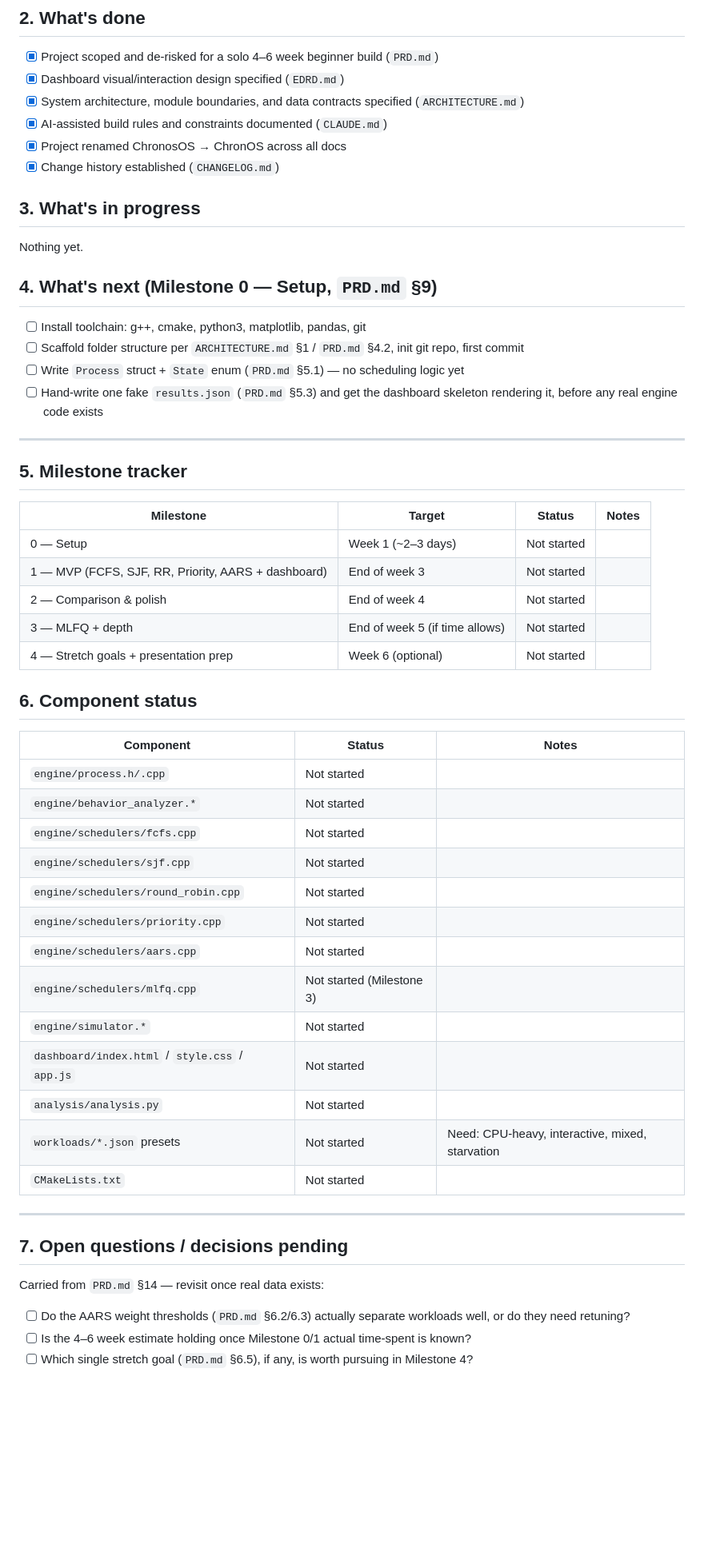
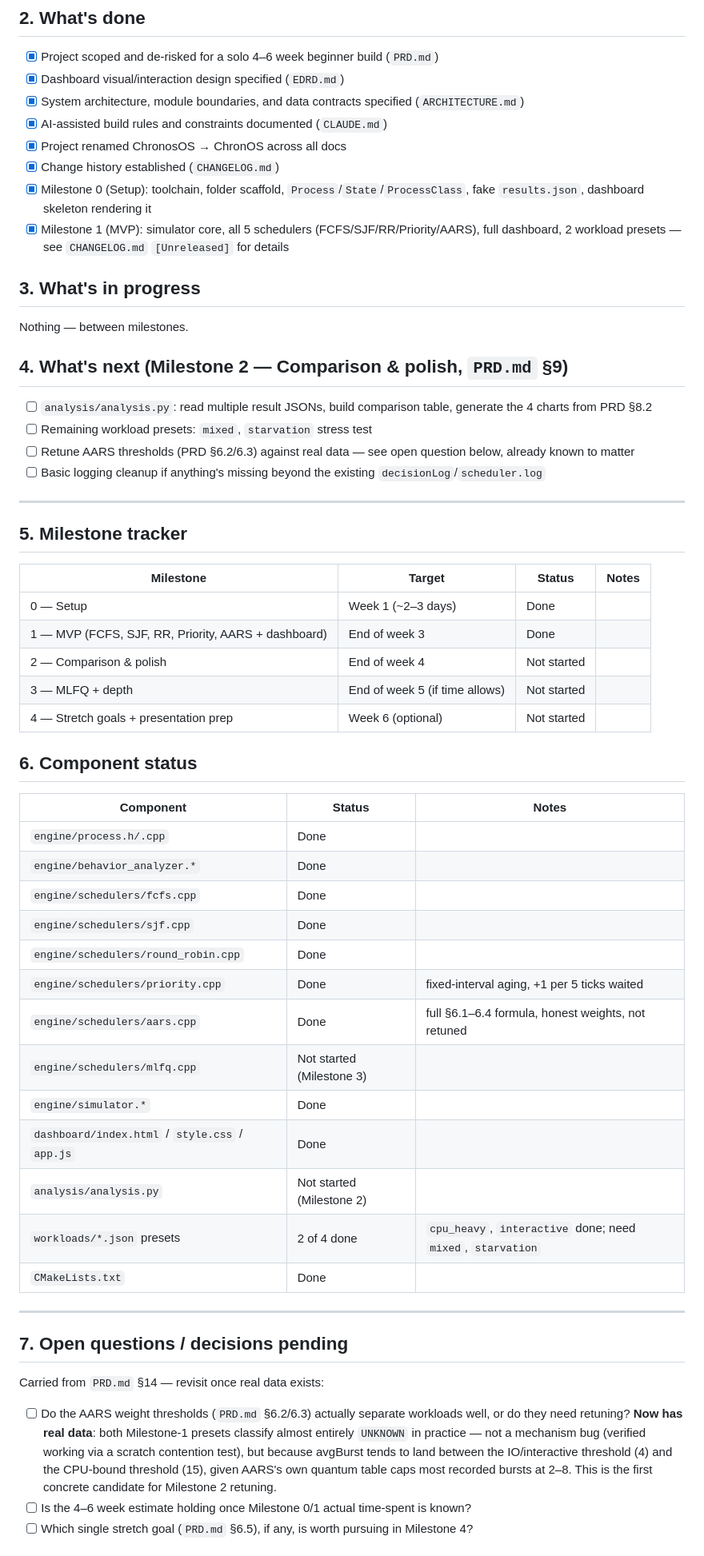
Before and after one commit to vrrroro/ChronOS, a Markdown page: PROJECT_STATUS.md, the part around one of its changes. Shown at 80% size. GitHub-like rendering; blank space fills up the shorter version.

```diff
--- a/PROJECT_STATUS.md
+++ b/PROJECT_STATUS.md
@@ -30,17 +30,19 @@
 - [x] AI-assisted build rules and constraints documented (`CLAUDE.md`)
 - [x] Project renamed ChronosOS → ChronOS across all docs
 - [x] Change history established (`CHANGELOG.md`)
+- [x] Milestone 0 (Setup): toolchain, folder scaffold, `Process`/`State`/`ProcessClass`, fake `results.json`, dashboard skeleton rendering it
+- [x] Milestone 1 (MVP): simulator core, all 5 schedulers (FCFS/SJF/RR/Priority/AARS), full dashboard, 2 workload presets — see `CHANGELOG.md` `[Unreleased]` for details
 
 ## 3. What's in progress
 
-Nothing yet.
+Nothing — between milestones.
 
-## 4. What's next (Milestone 0 — Setup, `PRD.md` §9)
+## 4. What's next (Milestone 2 — Comparison & polish, `PRD.md` §9)
 
-- [ ] Install toolchain: g++, cmake, python3, matplotlib, pandas, git
-- [ ] Scaffold folder structure per `ARCHITECTURE.md` §1 / `PRD.md` §4.2, init git repo, first commit
-- [ ] Write `Process` struct + `State` enum (`PRD.md` §5.1) — no scheduling logic yet
-- [ ] Hand-write one fake `results.json` (`PRD.md` §5.3) and get the dashboard skeleton rendering it, before any real engine code exists
+- [ ] `analysis/analysis.py`: read multiple result JSONs, build comparison table, generate the 4 charts from PRD §8.2
+- [ ] Remaining workload presets: `mixed`, `starvation` stress test
+- [ ] Retune AARS thresholds (PRD §6.2/6.3) against real data — see open question below, already known to matter
+- [ ] Basic logging cleanup if anything's missing beyond the existing `decisionLog`/`scheduler.log`
 
 ---
 
@@ -48,8 +50,8 @@ Nothing yet.
 
 | Milestone | Target | Status | Notes |
 |---|---|---|---|
-| 0 — Setup | Week 1 (~2–3 days) | Not started | |
-| 1 — MVP (FCFS, SJF, RR, Priority, AARS + dashboard) | End of week 3 | Not started | |
+| 0 — Setup | Week 1 (~2–3 days) | Done | |
+| 1 — MVP (FCFS, SJF, RR, Priority, AARS + dashboard) | End of week 3 | Done | |
 | 2 — Comparison & polish | End of week 4 | Not started | |
 | 3 — MLFQ + depth | End of week 5 (if time allows) | Not started | |
 | 4 — Stretch goals + presentation prep | Week 6 (optional) | Not started | |
@@ -58,19 +60,19 @@ Nothing yet.
 
 | Component | Status | Notes |
 |---|---|---|
-| `engine/process.h/.cpp` | Not started | |
-| `engine/behavior_analyzer.*` | Not started | |
-| `engine/schedulers/fcfs.cpp` | Not started | |
-| `engine/schedulers/sjf.cpp` | Not started | |
-| `engine/schedulers/round_robin.cpp` | Not started | |
-| `engine/schedulers/priority.cpp` | Not started | |
-| `engine/schedulers/aars.cpp` | Not started | |
+| `engine/process.h/.cpp` | Done | |
+| `engine/behavior_analyzer.*` | Done | |
+| `engine/schedulers/fcfs.cpp` | Done | |
+| `engine/schedulers/sjf.cpp` | Done | |
+| `engine/schedulers/round_robin.cpp` | Done | |
+| `engine/schedulers/priority.cpp` | Done | fixed-interval aging, +1 per 5 ticks waited |
+| `engine/schedulers/aars.cpp` | Done | full §6.1–6.4 formula, honest weights, not retuned |
 | `engine/schedulers/mlfq.cpp` | Not started (Milestone 3) | |
-| `engine/simulator.*` | Not started | |
-| `dashboard/index.html` / `style.css` / `app.js` | Not started | |
-| `analysis/analysis.py` | Not started | |
-| `workloads/*.json` presets | Not started | Need: CPU-heavy, interactive, mixed, starvation |
-| `CMakeLists.txt` | Not started | |
+| `engine/simulator.*` | Done | |
+| `dashboard/index.html` / `style.css` / `app.js` | Done | |
+| `analysis/analysis.py` | Not started (Milestone 2) | |
+| `workloads/*.json` presets | 2 of 4 done | `cpu_heavy`, `interactive` done; need `mixed`, `starvation` |
+| `CMakeLists.txt` | Done | |
 
 ---
 
@@ -78,7 +80,7 @@ Nothing yet.
 
 Carried from `PRD.md` §14 — revisit once real data exists:
 
-- [ ] Do the AARS weight thresholds (`PRD.md` §6.2/6.3) actually separate workloads well, or do they need retuning?
+- [ ] Do the AARS weight thresholds (`PRD.md` §6.2/6.3) actually separate workloads well, or do they need retuning? **Now has real data**: both Milestone-1 presets classify almost entirely `UNKNOWN` in practice — not a mechanism bug (verified working via a scratch contention test), but because avgBurst tends to land between the IO/interactive threshold (4) and the CPU-bound threshold (15), given AARS's own quantum table caps most recorded bursts at 2–8. This is the first concrete candidate for Milestone 2 retuning.
 - [ ] Is the 4–6 week estimate holding once Milestone 0/1 actual time-spent is known?
 - [ ] Which single stretch goal (`PRD.md` §6.5), if any, is worth pursuing in Milestone 4?
 
```
Also changed, not shown: other parts of PROJECT_STATUS.md (+8 -8 lines), CHANGELOG.md (+16 -1 lines), CLAUDE.md (+7 -4 lines).
